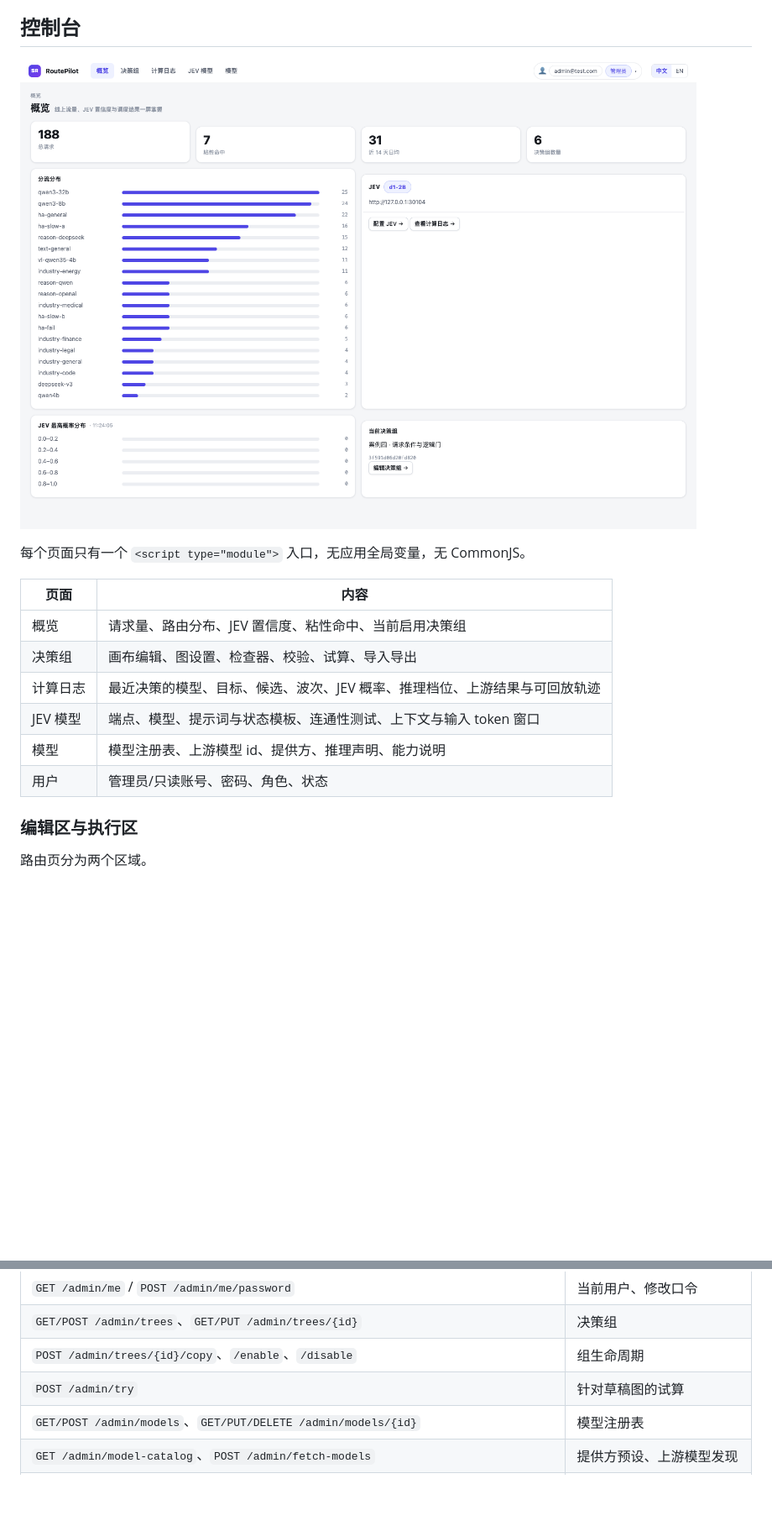
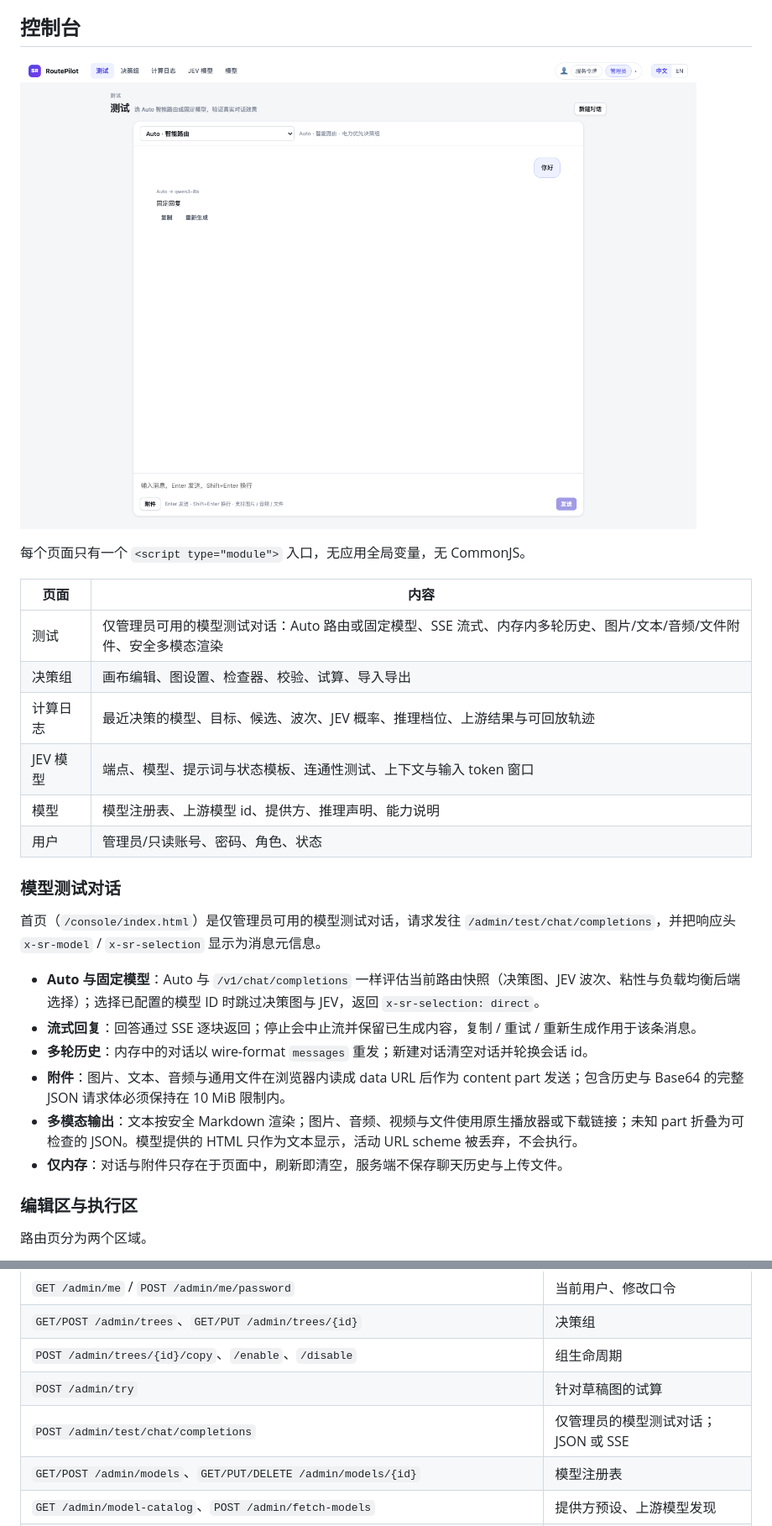
Before and after one commit to Wayfinder-one/RoutePilot, a Markdown page: README.zh-CN.md, 2 parts joined by grey strips. Shown at 84% size. Rendered like a GitHub page; pictures changed too: assets/routepilot/zh/test.png (added); blank space fills up the shorter version.

```diff
--- a/README.zh-CN.md
+++ b/README.zh-CN.md
@@ -69,18 +69,29 @@ flowchart LR
 
 ## 控制台
 
-![概览](assets/routepilot/zh/overview.png)
+![测试](assets/routepilot/zh/test.png)
 
 每个页面只有一个 `<script type="module">` 入口，无应用全局变量，无 CommonJS。
 
 | 页面 | 内容 |
 |---|---|
-| 概览 | 请求量、路由分布、JEV 置信度、粘性命中、当前启用决策组 |
+| 测试 | 仅管理员可用的模型测试对话：Auto 路由或固定模型、SSE 流式、内存内多轮历史、图片/文本/音频/文件附件、安全多模态渲染 |
 | 决策组 | 画布编辑、图设置、检查器、校验、试算、导入导出 |
 | 计算日志 | 最近决策的模型、目标、候选、波次、JEV 概率、推理档位、上游结果与可回放轨迹 |
 | JEV 模型 | 端点、模型、提示词与状态模板、连通性测试、上下文与输入 token 窗口 |
 | 模型 | 模型注册表、上游模型 id、提供方、推理声明、能力说明 |
 | 用户 | 管理员/只读账号、密码、角色、状态 |
+
+### 模型测试对话
+
+首页（`/console/index.html`）是仅管理员可用的模型测试对话，请求发往 `/admin/test/chat/completions`，并把响应头 `x-sr-model` / `x-sr-selection` 显示为消息元信息。
+
+- **Auto 与固定模型**：Auto 与 `/v1/chat/completions` 一样评估当前路由快照（决策图、JEV 波次、粘性与负载均衡后端选择）；选择已配置的模型 ID 时跳过决策图与 JEV，返回 `x-sr-selection: direct`。
+- **流式回复**：回答通过 SSE 逐块返回；停止会中止流并保留已生成内容，复制 / 重试 / 重新生成作用于该条消息。
+- **多轮历史**：内存中的对话以 wire-format `messages` 重发；新建对话清空对话并轮换会话 id。
+- **附件**：图片、文本、音频与通用文件在浏览器内读成 data URL 后作为 content part 发送；包含历史与 Base64 的完整 JSON 请求体必须保持在 10 MiB 限制内。
+- **多模态输出**：文本按安全 Markdown 渲染；图片、音频、视频与文件使用原生播放器或下载链接；未知 part 折叠为可检查的 JSON。模型提供的 HTML 只作为文本显示，活动 URL scheme 被丢弃，不会执行。
+- **仅内存**：对话与附件只存在于页面中，刷新即清空，服务端不保存聊天历史与上传文件。
 
 ### 编辑区与执行区
 
@@ -304,6 +315,7 @@ ROUTER_ADMIN_PASSWORD='change-me-now' \
 | `GET/POST /admin/trees`、`GET/PUT /admin/trees/{id}` | 决策组 |
 | `POST /admin/trees/{id}/copy`、`/enable`、`/disable` | 组生命周期 |
 | `POST /admin/try` | 针对草稿图的试算 |
+| `POST /admin/test/chat/completions` | 仅管理员的模型测试对话；JSON 或 SSE |
 | `GET/POST /admin/models`、`GET/PUT/DELETE /admin/models/{id}` | 模型注册表 |
 | `GET /admin/model-catalog`、`POST /admin/fetch-models` | 提供方预设、上游模型发现 |
 | `GET /admin/providers`、`PUT/DELETE /admin/providers/{name}` | 提供方 |
```
Also changed, not shown: README.md (+14 -2 lines), assets/routepilot/en/test.png (added), 3 other files.
